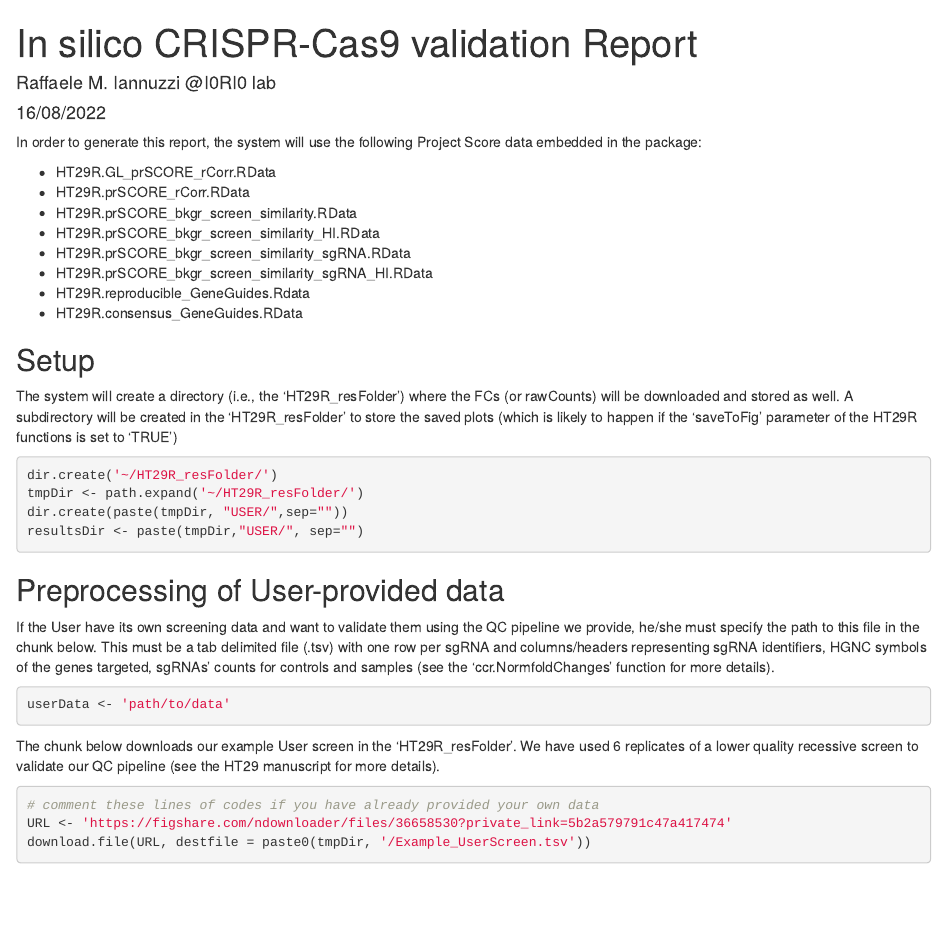
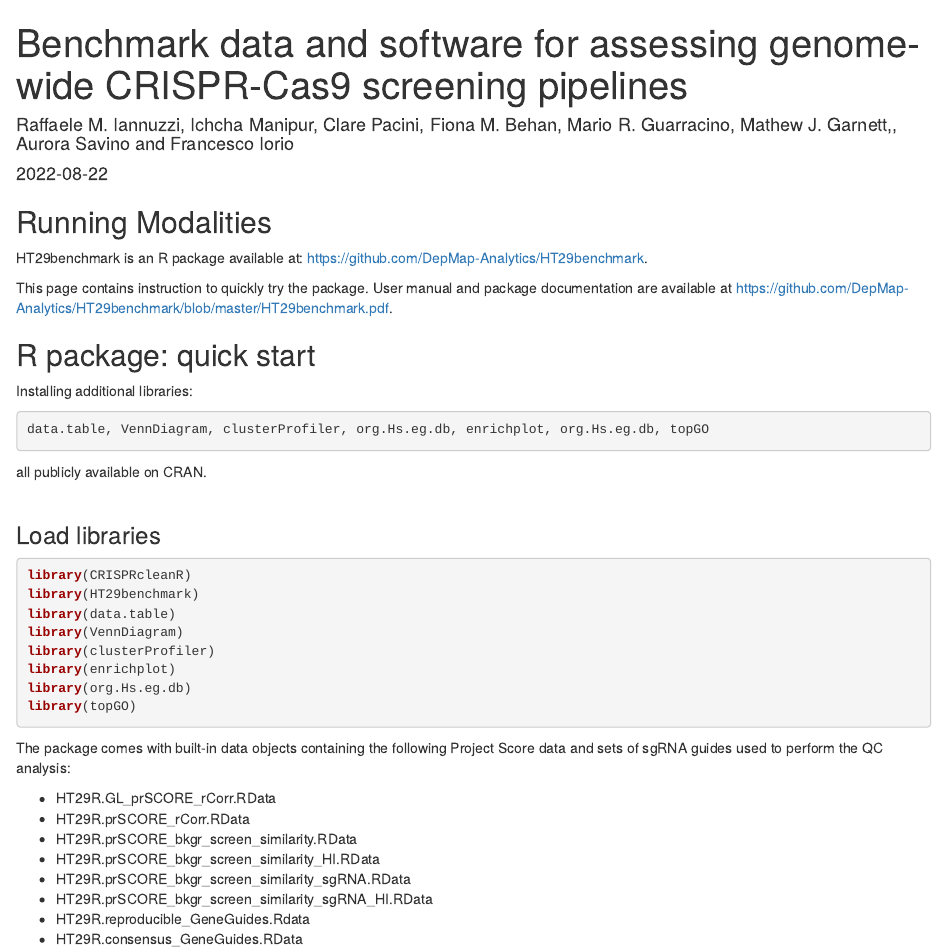
Before and after one commit to DepMap-Analytics/HT29benchmark, an R Markdown document (vignette/HT29R_package_demo_dev.Rmd): the page in a window 1100 px wide, from its top. Rendered offline with R 4.5, knitr and Pandoc, with nearby package versions; both versions are drawn in the output format of the newer one; some code elsewhere in the file could not run offline; common packages that the code uses without loading them are loaded.

Commit message:
edits on vignette

````diff
--- a/vignette/HT29R_package_demo.Rmd
+++ b/vignette/HT29R_package_demo_dev.Rmd
@@ -1,13 +1,41 @@
 ---
-title: "In silico CRISPR-Cas9 validation Report"
-author: "Raffaele M. Iannuzzi @I0RI0 lab"
-date: "16/08/2022"
+title: "Benchmark data and software for assessing genome-wide CRISPR-Cas9 screening pipelines"
+author: "Raffaele M. Iannuzzi, Ichcha Manipur, Clare Pacini, Fiona M. Behan, Mario R. Guarracino, Mathew J. Garnett,, Aurora Savino and Francesco Iorio"
+date: "`r Sys.Date()`"
 output:
+  html_document: default
   pdf_document: default
-  html_document: default
 ---
+## Running Modalities
 
-In order to generate this report, the system will use the following Project Score data embedded in the package:
+HT29benchmark is an R package available at: https://github.com/DepMap-Analytics/HT29benchmark.
+
+This page contains instruction to quickly try the package. User manual and package documentation are available at
+https://github.com/DepMap-Analytics/HT29benchmark/blob/master/HT29benchmark.pdf.
+
+## R package: quick start
+
+Installing additional libraries:
+```{r, fig.show='hold', eval=FALSE, results='hide'}
+data.table, VennDiagram, clusterProfiler, org.Hs.eg.db, enrichplot, org.Hs.eg.db, topGO
+```
+
+all publicly available on CRAN. <br><br>
+
+### Load libraries
+
+```{r, fig.show='hold', eval=FALSE, results='hide'}
+library(CRISPRcleanR)
+library(HT29benchmark)
+library(data.table)
+library(VennDiagram)
+library(clusterProfiler)
+library(enrichplot)
+library(org.Hs.eg.db)
+library(topGO)
+```
+
+The package comes with built-in data objects containing the following Project Score data and sets of sgRNA guides used to perform the QC analysis:
 
 * HT29R.GL_prSCORE_rCorr.RData
 * HT29R.prSCORE_rCorr.RData
@@ -49,7 +65,7 @@ If the User have its own screening data and want to validate them using the QC p
 userData <- 'path/to/data'
 ```
 
-The chunk below downloads our example User screen in the 'HT29R_resFolder'. We have used 6 replicates of a lower quality recessive screen to validate our QC pipeline (see the HT29 manuscript for more details).
+The chunk below downloads our example User screen in the 'HT29R_resFolder'. We have used 6 replicates of a lower quality recessive screen to validate our QC pipeline (see manuscript for more details).
 
 ```{r }
 # comment these lines of codes if you have already provided your own data
````
Also changed, not shown: vignette/HT29R_package_demo_dev.Rmd (12 more changed lines), 1 other file.
